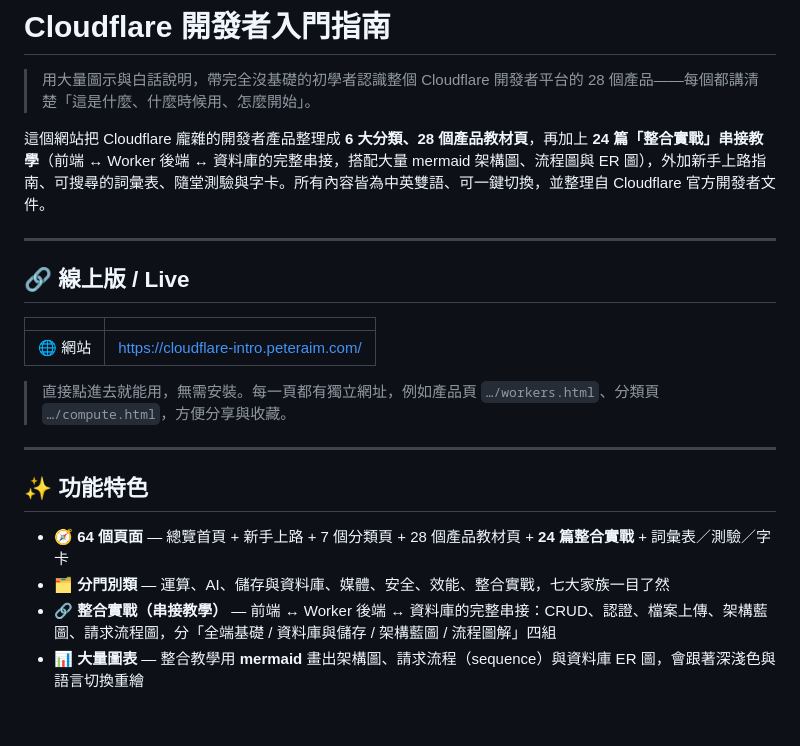
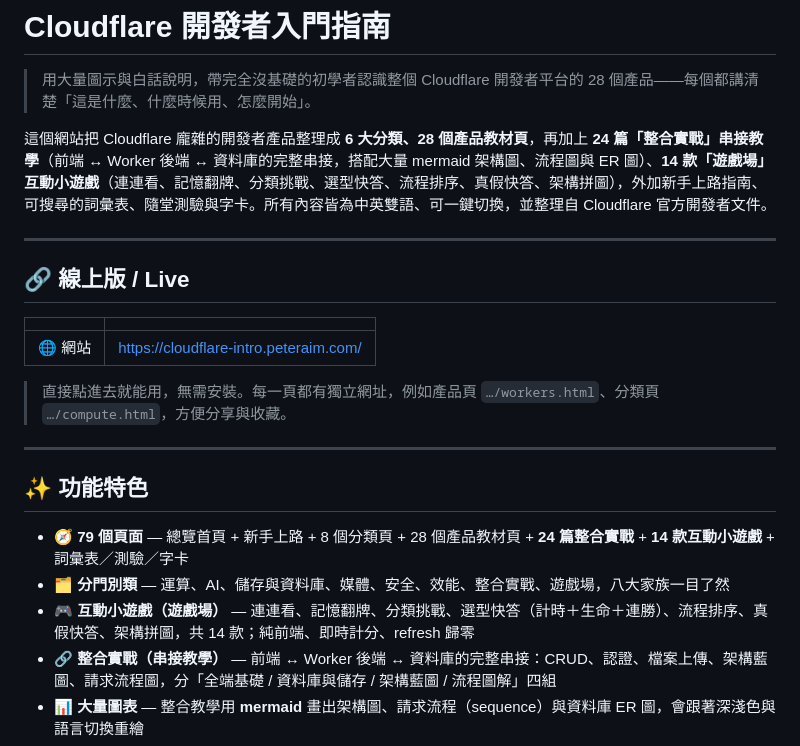
Before and after one commit to tingwei161803/cloudflare-intro, a Markdown page: README.md, the part around the change. GitHub-like rendering; blank space fills up the shorter version.

Commit message:
docs: README 更新遊戲場章節（79 頁）

```diff
--- a/README.md
+++ b/README.md
@@ -2,7 +2,7 @@
 
 > 用大量圖示與白話說明，帶完全沒基礎的初學者認識整個 Cloudflare 開發者平台的 28 個產品——每個都講清楚「這是什麼、什麼時候用、怎麼開始」。
 
-這個網站把 Cloudflare 龐雜的開發者產品整理成 **6 大分類、28 個產品教材頁**，再加上 **24 篇「整合實戰」串接教學**（前端 ↔ Worker 後端 ↔ 資料庫的完整串接，搭配大量 mermaid 架構圖、流程圖與 ER 圖），外加新手上路指南、可搜尋的詞彙表、隨堂測驗與字卡。所有內容皆為中英雙語、可一鍵切換，並整理自 Cloudflare 官方開發者文件。
+這個網站把 Cloudflare 龐雜的開發者產品整理成 **6 大分類、28 個產品教材頁**，再加上 **24 篇「整合實戰」串接教學**（前端 ↔ Worker 後端 ↔ 資料庫的完整串接，搭配大量 mermaid 架構圖、流程圖與 ER 圖）、**14 款「遊戲場」互動小遊戲**（連連看、記憶翻牌、分類挑戰、選型快答、流程排序、真假快答、架構拼圖），外加新手上路指南、可搜尋的詞彙表、隨堂測驗與字卡。所有內容皆為中英雙語、可一鍵切換，並整理自 Cloudflare 官方開發者文件。
 
 ---
 
@@ -18,8 +18,9 @@
 
 ## ✨ 功能特色
 
-- 🧭 **64 個頁面** — 總覽首頁 + 新手上路 + 7 個分類頁 + 28 個產品教材頁 + **24 篇整合實戰** + 詞彙表／測驗／字卡
-- 🗂️ **分門別類** — 運算、AI、儲存與資料庫、媒體、安全、效能、整合實戰，七大家族一目了然
+- 🧭 **79 個頁面** — 總覽首頁 + 新手上路 + 8 個分類頁 + 28 個產品教材頁 + **24 篇整合實戰** + **14 款互動小遊戲** + 詞彙表／測驗／字卡
+- 🗂️ **分門別類** — 運算、AI、儲存與資料庫、媒體、安全、效能、整合實戰、遊戲場，八大家族一目了然
+- 🎮 **互動小遊戲（遊戲場）** — 連連看、記憶翻牌、分類挑戰、選型快答（計時＋生命＋連勝）、流程排序、真假快答、架構拼圖，共 14 款；純前端、即時計分、refresh 歸零
 - 🔗 **整合實戰（串接教學）** — 前端 ↔ Worker 後端 ↔ 資料庫的完整串接：CRUD、認證、檔案上傳、架構藍圖、請求流程圖，分「全端基礎 / 資料庫與儲存 / 架構藍圖 / 流程圖解」四組
 - 📊 **大量圖表** — 整合教學用 **mermaid** 畫出架構圖、請求流程（sequence）與資料庫 ER 圖，會跟著深淺色與語言切換重繪
 - 🎨 **大量圖示** — 每個概念、情境、步驟都搭配 Material Symbols 圖示，初學者好吸收
```
